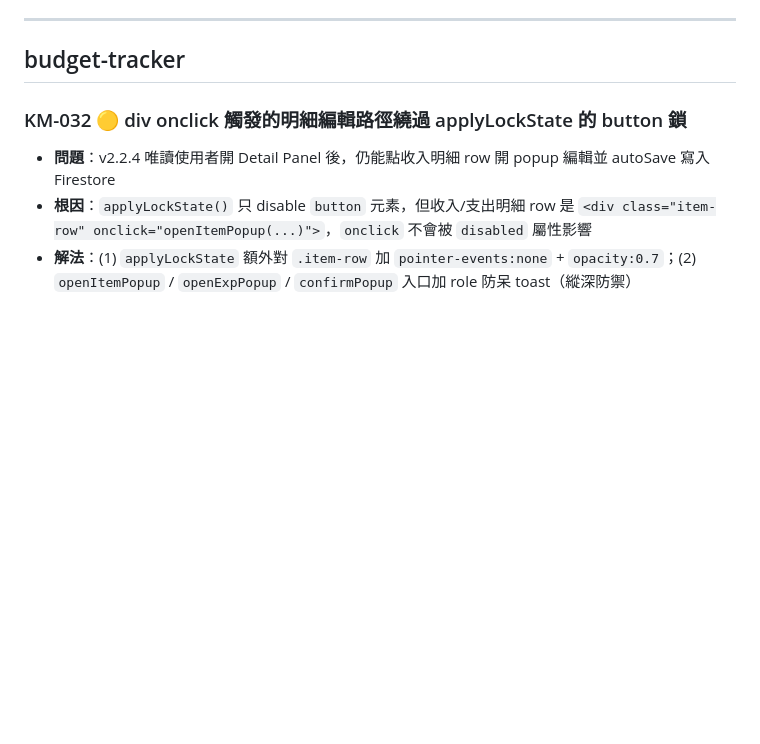
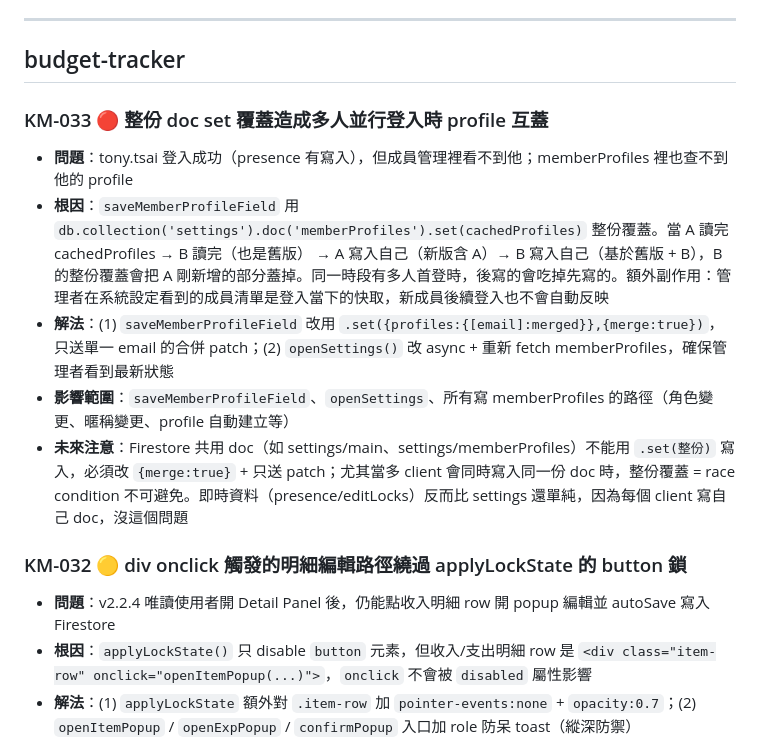
Before and after one commit to newcomicer/my-workflow-tools, a Markdown page: KM.md, the part around one of its changes. GitHub-like rendering; blank space fills up the shorter version.

Commit message:
docs(km): KM-033 整份 doc set 覆蓋造成多人並行登入時 profile 互蓋
budget-tracker tony.tsai 登入成功但成員管理看不到，根因 saveMemberProfileField 用整份覆蓋 set，多人同時登入時後寫的會吃掉先寫的。
解法改 {merge:true} 只送單一 email 的 patch。

```diff
--- a/KM.md
+++ b/KM.md
@@ -34,6 +34,13 @@
 ---
 
 ## budget-tracker
+
+### KM-033 🔴 整份 doc set 覆蓋造成多人並行登入時 profile 互蓋
+- **問題**：tony.tsai 登入成功（presence 有寫入），但成員管理裡看不到他；memberProfiles 裡也查不到他的 profile
+- **根因**：`saveMemberProfileField` 用 `db.collection('settings').doc('memberProfiles').set(cachedProfiles)` 整份覆蓋。當 A 讀完 cachedProfiles → B 讀完（也是舊版） → A 寫入自己（新版含 A）→ B 寫入自己（基於舊版 + B），B 的整份覆蓋會把 A 剛新增的部分蓋掉。同一時段有多人首登時，後寫的會吃掉先寫的。額外副作用：管理者在系統設定看到的成員清單是登入當下的快取，新成員後續登入也不會自動反映
+- **解法**：(1) `saveMemberProfileField` 改用 `.set({profiles:{[email]:merged}},{merge:true})`，只送單一 email 的合併 patch；(2) `openSettings()` 改 async + 重新 fetch memberProfiles，確保管理者看到最新狀態
+- **影響範圍**：`saveMemberProfileField`、`openSettings`、所有寫 memberProfiles 的路徑（角色變更、暱稱變更、profile 自動建立等）
+- **未來注意**：Firestore 共用 doc（如 settings/main、settings/memberProfiles）不能用 `.set(整份)` 寫入，必須改 `{merge:true}` + 只送 patch；尤其當多 client 會同時寫入同一份 doc 時，整份覆蓋 = race condition 不可避免。即時資料（presence/editLocks）反而比 settings 還單純，因為每個 client 寫自己 doc，沒這個問題
 
 ### KM-032 🟡 div onclick 觸發的明細編輯路徑繞過 applyLockState 的 button 鎖
 - **問題**：v2.2.4 唯讀使用者開 Detail Panel 後，仍能點收入明細 row 開 popup 編輯並 autoSave 寫入 Firestore
```
Also changed, not shown: other parts of KM.md (+1 -1 lines).
